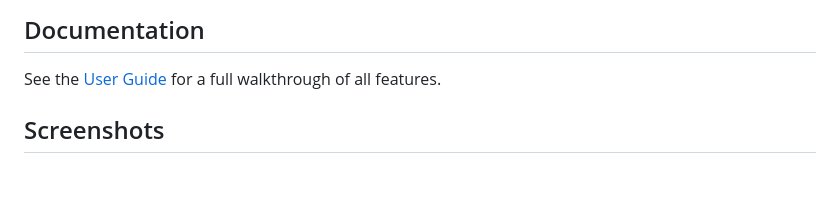
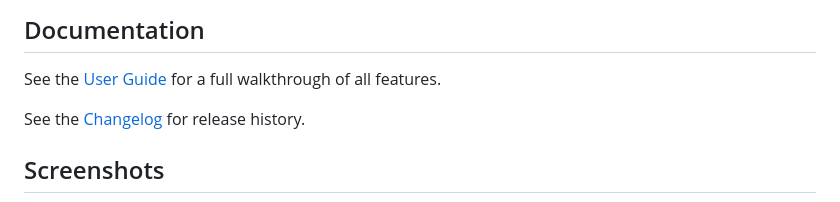
Before and after one commit to lodenrogue/tektite, a Markdown page: README.md, the part around the change. Drawn GitHub-style; blank space fills up the shorter version.

Commit message:
docs: link CHANGELOG from README
Co-Authored-By: Claude Sonnet 4.6 (1M context) <noreply@anthropic.com>

```diff
--- a/README.md
+++ b/README.md
@@ -47,6 +47,8 @@ There is no login, cloud sync service, telemetry, remote storage, account system
 ## Documentation
 
 See the [User Guide](docs/user-guide.md) for a full walkthrough of all features.
+
+See the [Changelog](CHANGELOG.md) for release history.
 
 ## Screenshots
 
```
